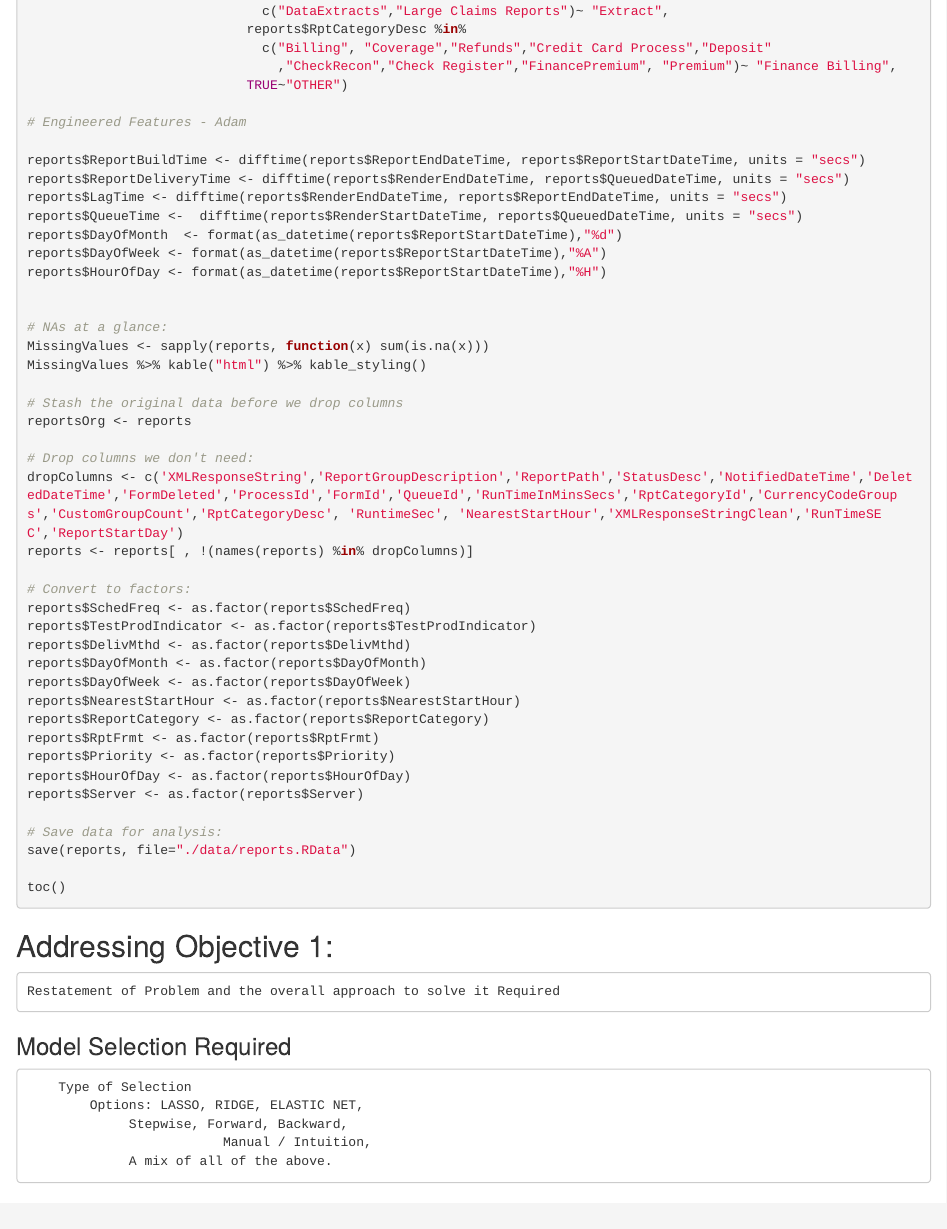
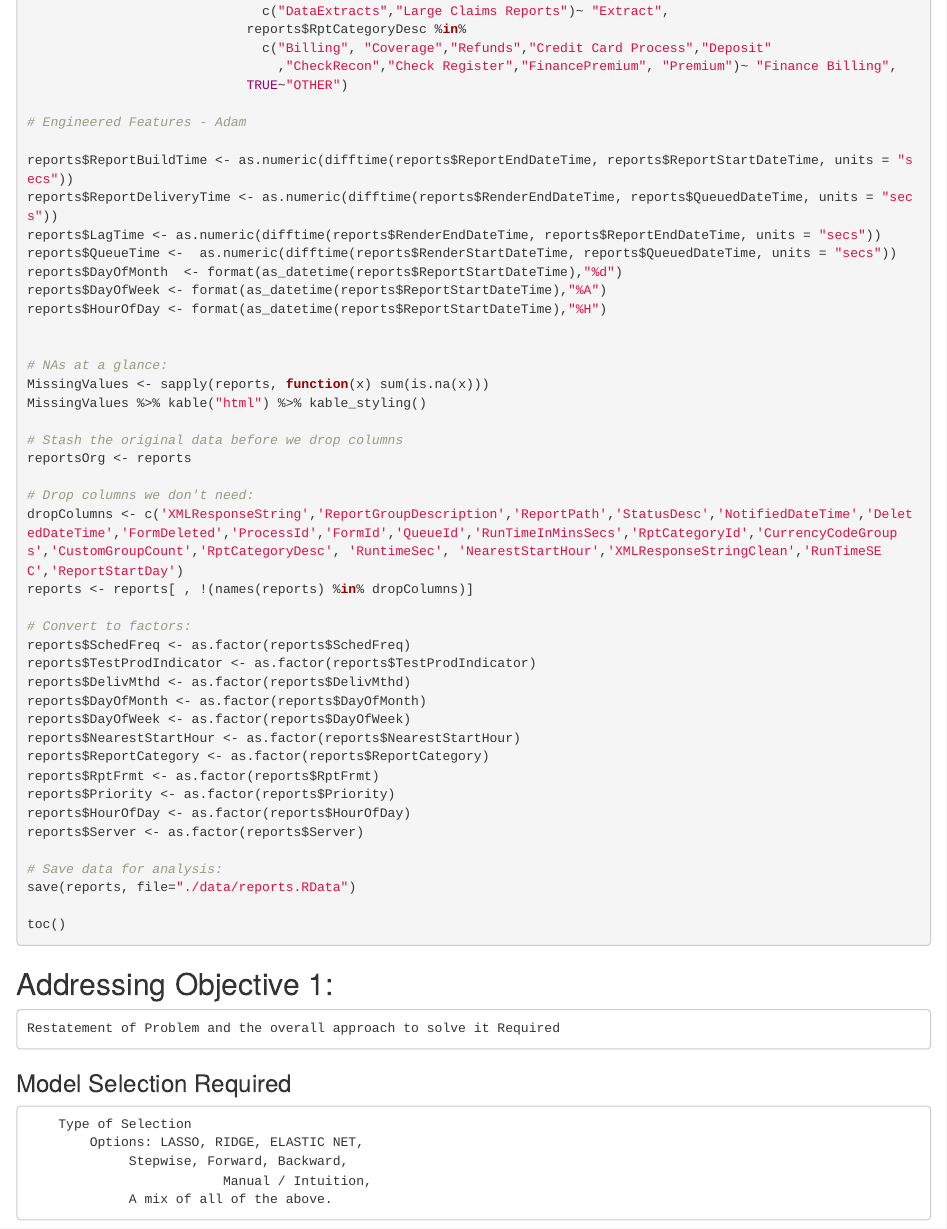
Before and after one commit to DustinBracy/Report-Time-Regression, an R Markdown document (index.Rmd): the page in a window 1100 px wide, from 4240 px down. Rendered offline with R 4.5, knitr and Pandoc, with nearby package versions; drawn as R Markdown's standard HTML page in place of the format the file asks for; some code elsewhere in the file could not run offline.

Commit message:
Updated times to numerics from object difftime

```diff
--- a/index.Rmd
+++ b/index.Rmd
@@ -231,10 +231,10 @@ reports$ReportCategory <- case_when(reports$RptCategoryDesc %in%
 
 # Engineered Features - Adam
 
-reports$ReportBuildTime <- difftime(reports$ReportEndDateTime, reports$ReportStartDateTime, units = "secs")
-reports$ReportDeliveryTime <- difftime(reports$RenderEndDateTime, reports$QueuedDateTime, units = "secs")
-reports$LagTime <- difftime(reports$RenderEndDateTime, reports$ReportEndDateTime, units = "secs")
-reports$QueueTime <-  difftime(reports$RenderStartDateTime, reports$QueuedDateTime, units = "secs")
+reports$ReportBuildTime <- as.numeric(difftime(reports$ReportEndDateTime, reports$ReportStartDateTime, units = "secs"))
+reports$ReportDeliveryTime <- as.numeric(difftime(reports$RenderEndDateTime, reports$QueuedDateTime, units = "secs"))
+reports$LagTime <- as.numeric(difftime(reports$RenderEndDateTime, reports$ReportEndDateTime, units = "secs"))
+reports$QueueTime <-  as.numeric(difftime(reports$RenderStartDateTime, reports$QueuedDateTime, units = "secs"))
 reports$DayOfMonth  <- format(as_datetime(reports$ReportStartDateTime),"%d")
 reports$DayOfWeek <- format(as_datetime(reports$ReportStartDateTime),"%A")
 reports$HourOfDay <- format(as_datetime(reports$ReportStartDateTime),"%H")
```
